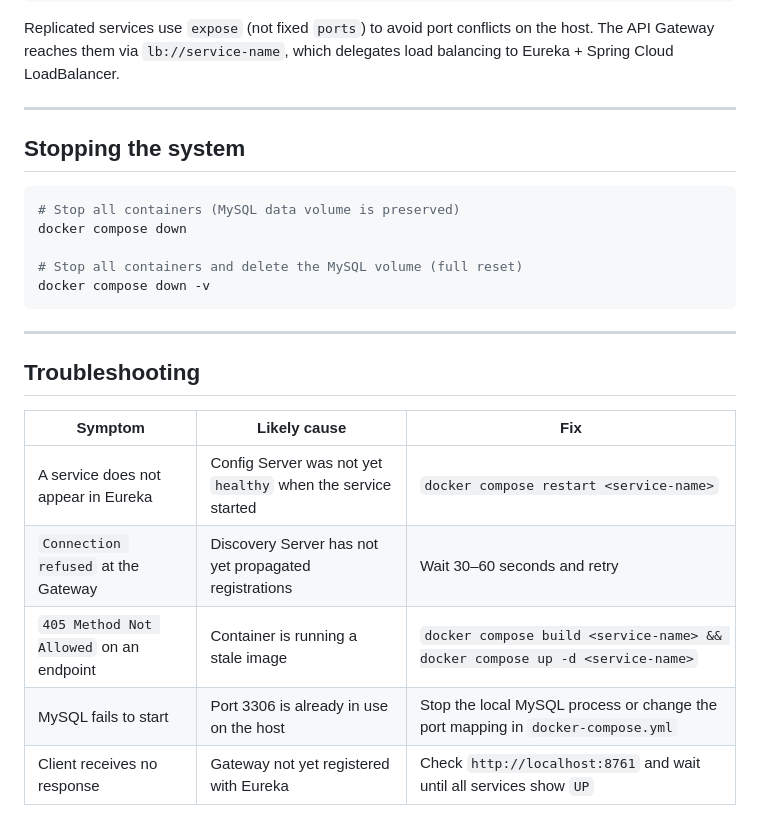
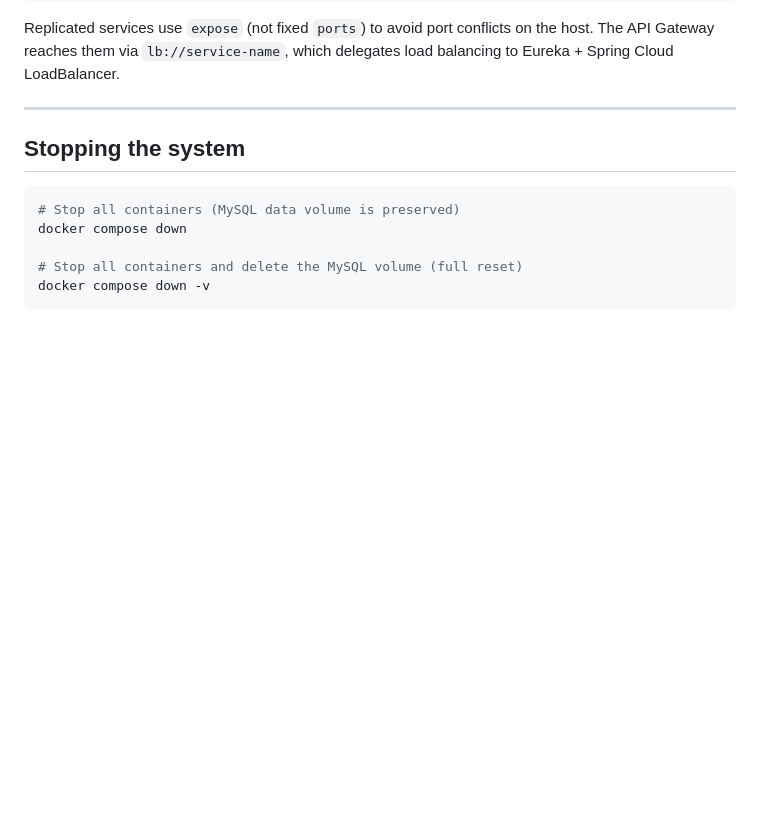
Before and after one commit to ediscota/Healthsoa, a Markdown page: README.md, the part around one of its changes. GitHub-like rendering; blank space fills up the shorter version.

````diff
--- a/README.md
+++ b/README.md
@@ -235,15 +180,3 @@ docker compose down
 # Stop all containers and delete the MySQL volume (full reset)
 docker compose down -v
 ```
-
----
-
-## Troubleshooting
-
-| Symptom | Likely cause | Fix |
-|---|---|---|
-| A service does not appear in Eureka | Config Server was not yet `healthy` when the service started | `docker compose restart <service-name>` |
-| `Connection refused` at the Gateway | Discovery Server has not yet propagated registrations | Wait 30–60 seconds and retry |
-| `405 Method Not Allowed` on an endpoint | Container is running a stale image | `docker compose build <service-name> && docker compose up -d <service-name>` |
-| MySQL fails to start | Port 3306 is already in use on the host | Stop the local MySQL process or change the port mapping in `docker-compose.yml` |
-| Client receives no response | Gateway not yet registered with Eureka | Check `http://localhost:8761` and wait until all services show `UP` |
````
Also changed, not shown: other parts of README.md (+2 -57 lines).
